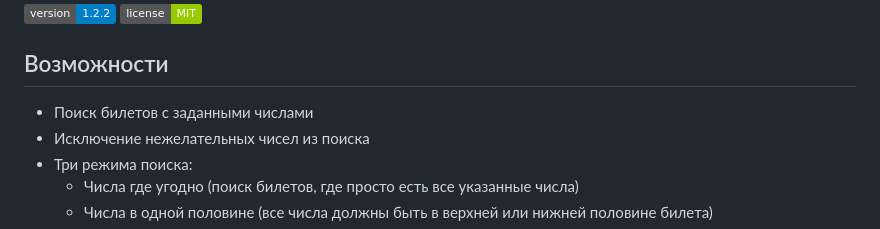
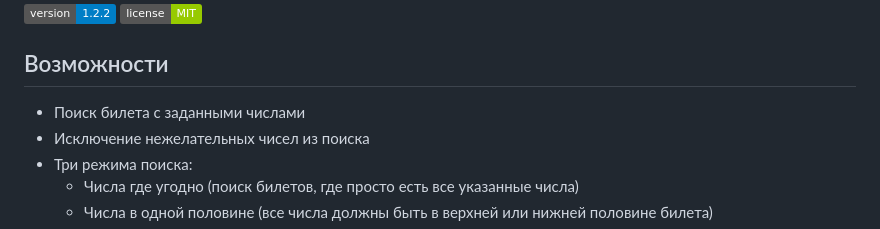
Before and after one commit to titbm/stoloto-autoclicker, a Markdown page: README.md, the part around the change. Rendered like a GitHub page; badges without logos.

```diff
--- a/README.md
+++ b/README.md
@@ -7,7 +7,7 @@
 
 ## Возможности
 
-- Поиск билетов с заданными числами
+- Поиск билета с заданными числами
 - Исключение нежелательных чисел из поиска
 - Три режима поиска:
   - Числа где угодно (поиск билетов, где просто есть все указанные числа)
```
